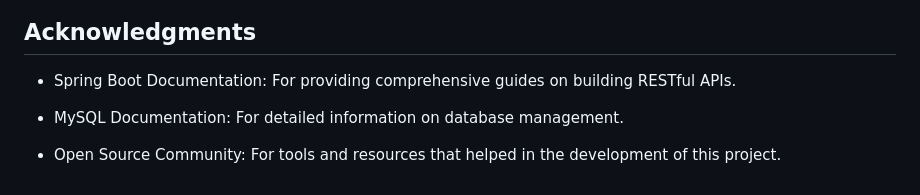
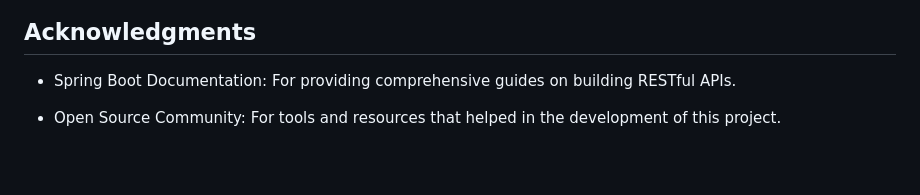
Before and after one commit to Nat15005/Nat15005-AREP-SECURE-APP-DESIGN, a Markdown page: README.md, the part around one of its changes. Drawn GitHub-style; blank space fills up the shorter version.

```diff
--- a/README.md
+++ b/README.md
@@ -529,6 +528,4 @@ Developed by [Natalia Rojas](https://github.com/Nat15005)
 
 - Spring Boot Documentation: For providing comprehensive guides on building RESTful APIs.
 
-- MySQL Documentation: For detailed information on database management.
-
 - Open Source Community: For tools and resources that helped in the development of this project.
```
Also changed, not shown: other parts of README.md (+5 -6 lines).
